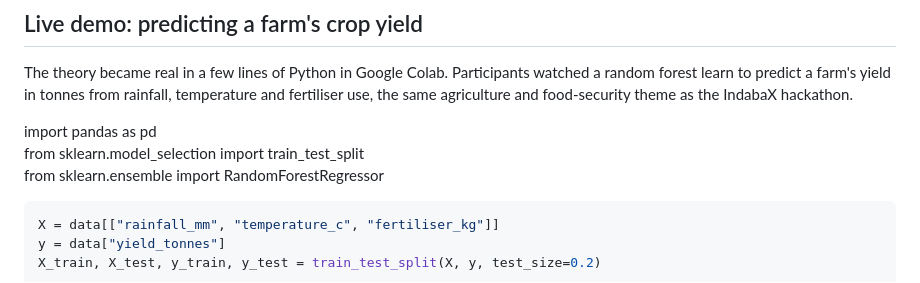
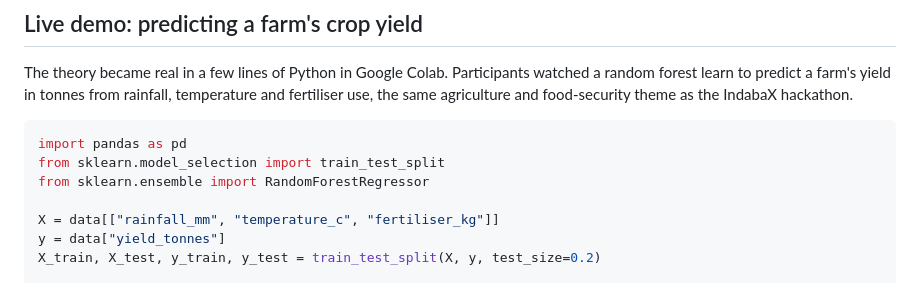
Before and after one commit to scenius-hub/2026-IndabaX-South-Sudan-Materials, a Markdown page: Technical Session_Inside AI/04-inside-ai.md, the part around the change. GitHub-like rendering.

Commit message:
Correct Python code formatting in demo section
Fixed formatting of Python code block and removed extra line.

````diff
--- a/Technical Session_Inside AI/04-inside-ai.md
+++ b/Technical Session_Inside AI/04-inside-ai.md
@@ -55,11 +55,11 @@ Transfer learning got special emphasis: it lets South Sudan adapt large global m
 
 The theory became real in a few lines of Python in Google Colab. Participants watched a random forest learn to predict a farm's yield in tonnes from rainfall, temperature and fertiliser use, the same agriculture and food-security theme as the IndabaX hackathon.
 
+```python
 import pandas as pd
 from sklearn.model_selection import train_test_split
 from sklearn.ensemble import RandomForestRegressor
 
-```python
 X = data[["rainfall_mm", "temperature_c", "fertiliser_kg"]]
 y = data["yield_tonnes"]
 X_train, X_test, y_train, y_test = train_test_split(X, y, test_size=0.2)
````
